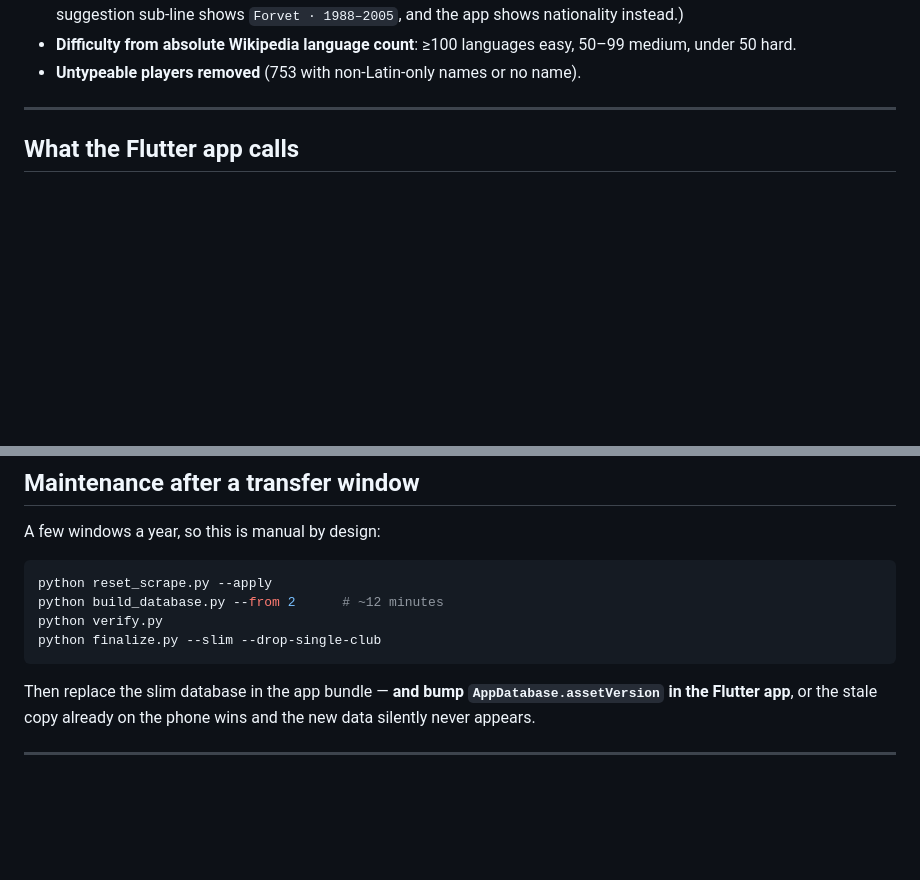
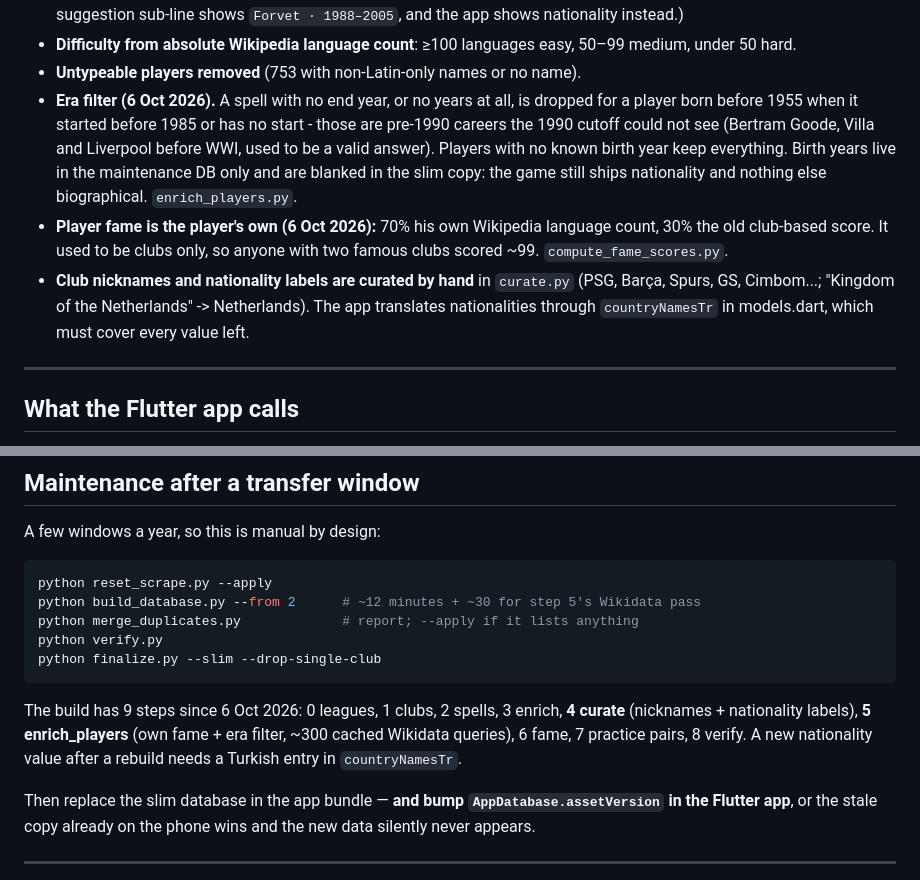
Before and after one commit to ymntrn/321football, a Markdown page: docs/project-state.md, 2 parts joined by grey strips. Rendered like a GitHub page; blank space fills up the shorter version.

````diff
--- a/docs/project-state.md
+++ b/docs/project-state.md
@@ -82,6 +82,20 @@ the 44 clubs missing from slim are empty duplicate rows tombstoned by
 - **Difficulty from absolute Wikipedia language count**: ≥100 languages easy,
   50–99 medium, under 50 hard.
 - **Untypeable players removed** (753 with non-Latin-only names or no name).
+- **Era filter (6 Oct 2026).** A spell with no end year, or no years at all,
+  is dropped for a player born before 1955 when it started before 1985 or has
+  no start - those are pre-1990 careers the 1990 cutoff could not see (Bertram
+  Goode, Villa and Liverpool before WWI, used to be a valid answer). Players
+  with no known birth year keep everything. Birth years live in the
+  maintenance DB only and are blanked in the slim copy: the game still ships
+  nationality and nothing else biographical. `enrich_players.py`.
+- **Player fame is the player's own (6 Oct 2026):** 70% his own Wikipedia
+  language count, 30% the old club-based score. It used to be clubs only, so
+  anyone with two famous clubs scored ~99. `compute_fame_scores.py`.
+- **Club nicknames and nationality labels are curated by hand** in
+  `curate.py` (PSG, Barça, Spurs, GS, Cimbom...; "Kingdom of the
+  Netherlands" -> Netherlands). The app translates nationalities through
+  `countryNamesTr` in models.dart, which must cover every value left.
 
 ---
 
@@ -263,10 +277,17 @@ A few windows a year, so this is manual by design:
 
 ```powershell
 python reset_scrape.py --apply
-python build_database.py --from 2      # ~12 minutes
+python build_database.py --from 2      # ~12 minutes + ~30 for step 5's Wikidata pass
+python merge_duplicates.py             # report; --apply if it lists anything
 python verify.py
 python finalize.py --slim --drop-single-club
 ```
+
+The build has 9 steps since 6 Oct 2026: 0 leagues, 1 clubs, 2 spells,
+3 enrich, **4 curate** (nicknames + nationality labels), **5 enrich_players**
+(own fame + era filter, ~300 cached Wikidata queries), 6 fame, 7 practice
+pairs, 8 verify. A new nationality value after a rebuild needs a Turkish
+entry in `countryNamesTr`.
 
 Then replace the slim database in the app bundle — **and bump
 `AppDatabase.assetVersion` in the Flutter app**, or the stale copy already on
````
Also changed, not shown: docs/TESTING.md (+36 -0 lines).
